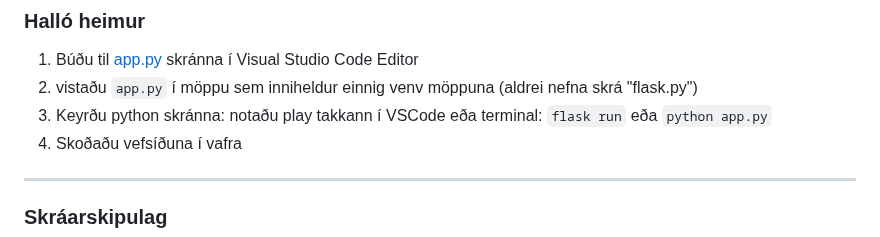
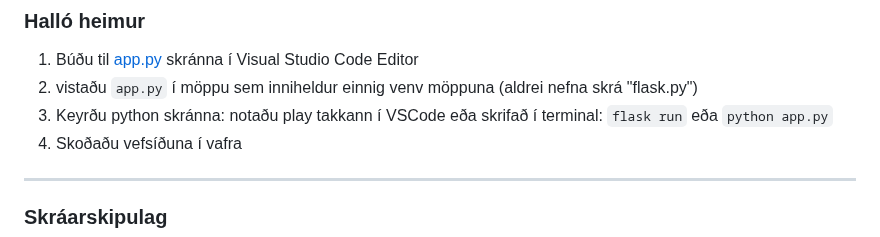
Before and after one commit to vefthroun/VEF2VF05CU, a Markdown page: Kennsluefni/1-Flask/Readme.md, the part around the change. GitHub-like rendering.

```diff
--- a/Kennsluefni/1-Flask/Readme.md
+++ b/Kennsluefni/1-Flask/Readme.md
@@ -13,7 +13,7 @@ _[Lausnir]((Vandamal.md)) á hugsanlegum vandamálum við uppsetningu á VENV e
 ### Halló heimur
 1. Búðu til [app.py](Routes/halloheimur.md) skránna í Visual Studio Code Editor
 1. vistaðu `app.py` í möppu sem inniheldur einnig venv möppuna   (aldrei nefna skrá "flask.py")
-1. Keyrðu python skránna: notaðu play takkann í VSCode eða terminal: `flask run` eða `python app.py`
+1. Keyrðu python skránna: notaðu play takkann í VSCode eða skrifað í terminal: `flask run` eða `python app.py`
 1. Skoðaðu vefsíðuna í vafra
 
 ---
```
